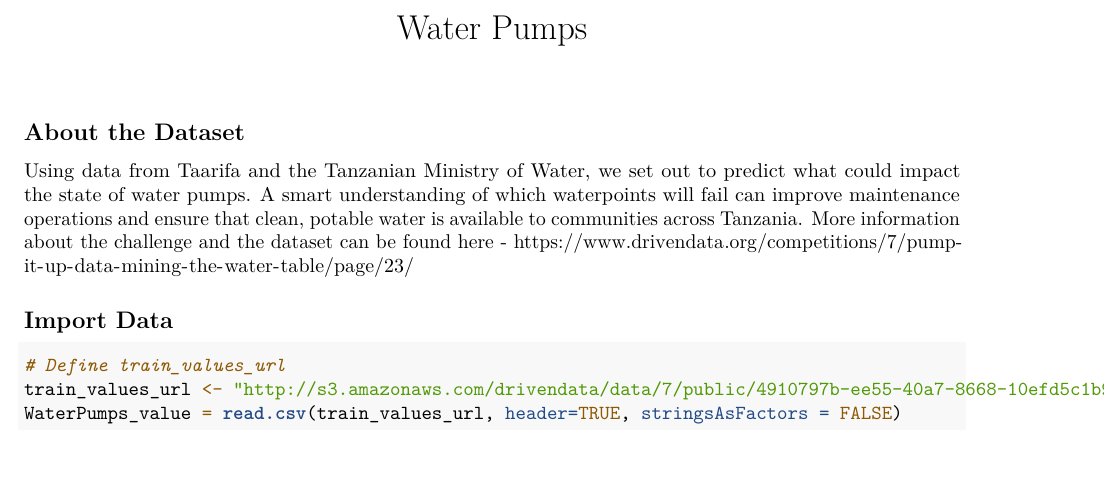
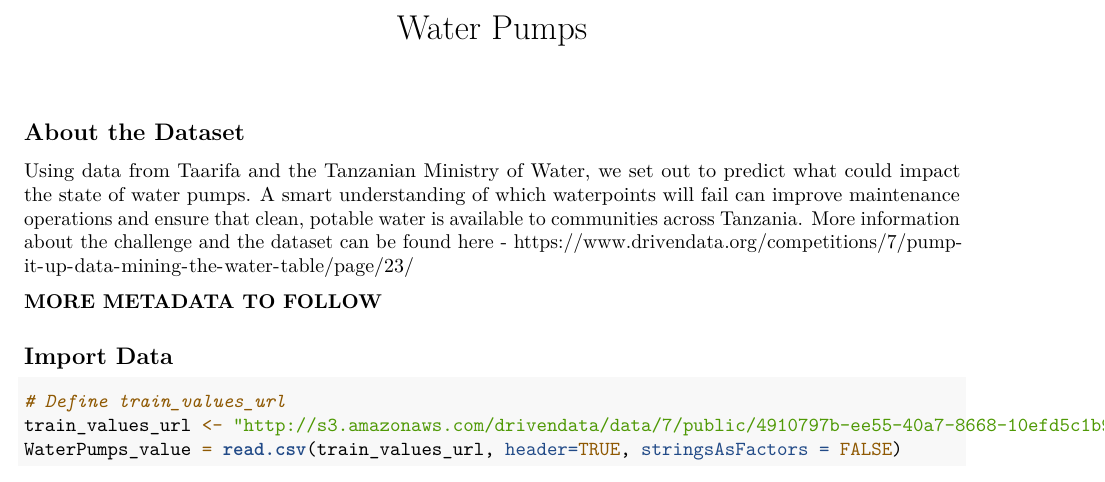
Before and after one commit to StatisticsGuru/WaterPump, an R Markdown document (WaterPumps.Rmd): part of the page, cut so that both start at the same text. Rendered offline with R 4.5, knitr and Pandoc, then LaTeX, with nearby package versions; some code elsewhere in the file could not run offline.

Commit message:
second commit

```diff
--- a/WaterPumps.Rmd
+++ b/WaterPumps.Rmd
@@ -11,6 +11,8 @@ knitr::opts_chunk$set(echo = TRUE)
 Using data from Taarifa and the Tanzanian Ministry of Water, we set out to predict what could impact the state of water pumps.
 A smart understanding of which waterpoints will fail can improve maintenance operations and ensure that clean, potable water is available to communities across Tanzania.
 More information about the challenge and the dataset can be found here - https://www.drivendata.org/competitions/7/pump-it-up-data-mining-the-water-table/page/23/
+
+**MORE METADATA TO FOLLOW**
 
 
 ## Import Data
```
Also changed, not shown: WaterPumps.Rmd (1 more changed lines).
